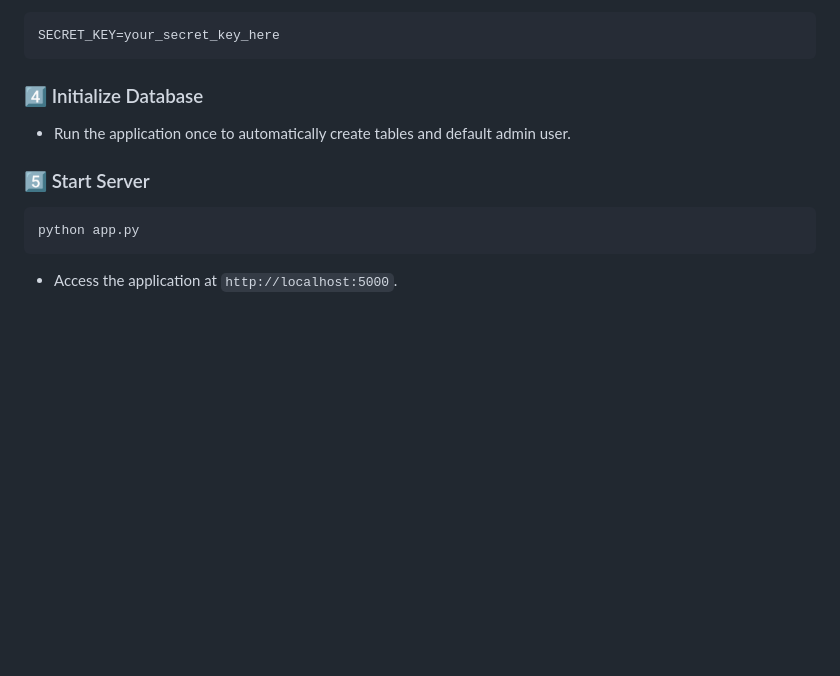
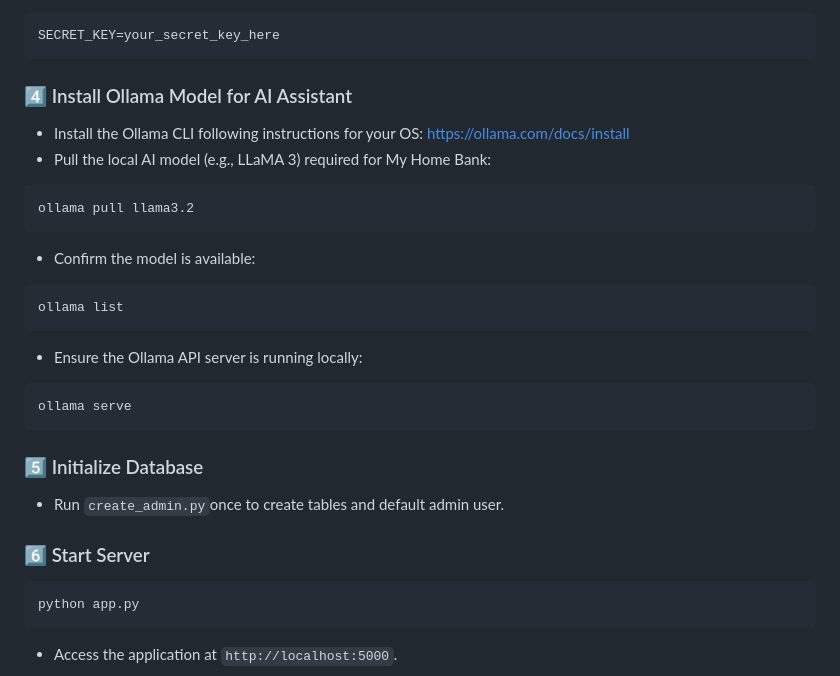
Before and after one commit to AlteredMinds/My-Home-Bank, a Markdown page: README.md, the part around the change. GitHub-like rendering; blank space fills up the shorter version.

````diff
--- a/README.md
+++ b/README.md
@@ -152,11 +152,32 @@ pip install -r requirements.txt
 SECRET_KEY=your_secret_key_here
 ```
 
-### 4️⃣ Initialize Database
+### 4️⃣ Install Ollama Model for AI Assistant
 
-* Run the application once to automatically create tables and default admin user.
+* Install the Ollama CLI following instructions for your OS: [https://ollama.com/docs/install](https://ollama.com/docs/install)
+* Pull the local AI model (e.g., LLaMA 3) required for My Home Bank:
 
-### 5️⃣ Start Server
+```bash
+ollama pull llama3.2
+```
+
+* Confirm the model is available:
+
+```bash
+ollama list
+```
+
+* Ensure the Ollama API server is running locally:
+
+```bash
+ollama serve
+```
+
+### 5️⃣ Initialize Database
+
+* Run ```create_admin.py```once to create tables and default admin user.
+
+### 6️⃣ Start Server
 
 ```bash
 python app.py
````
